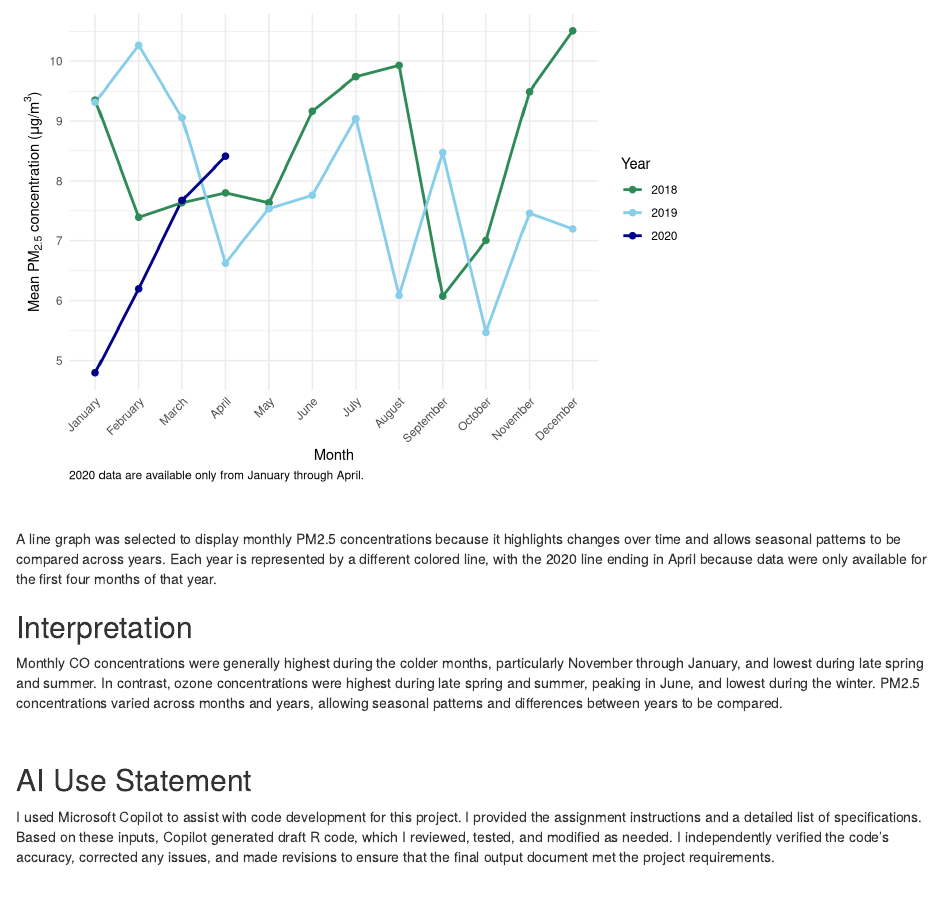
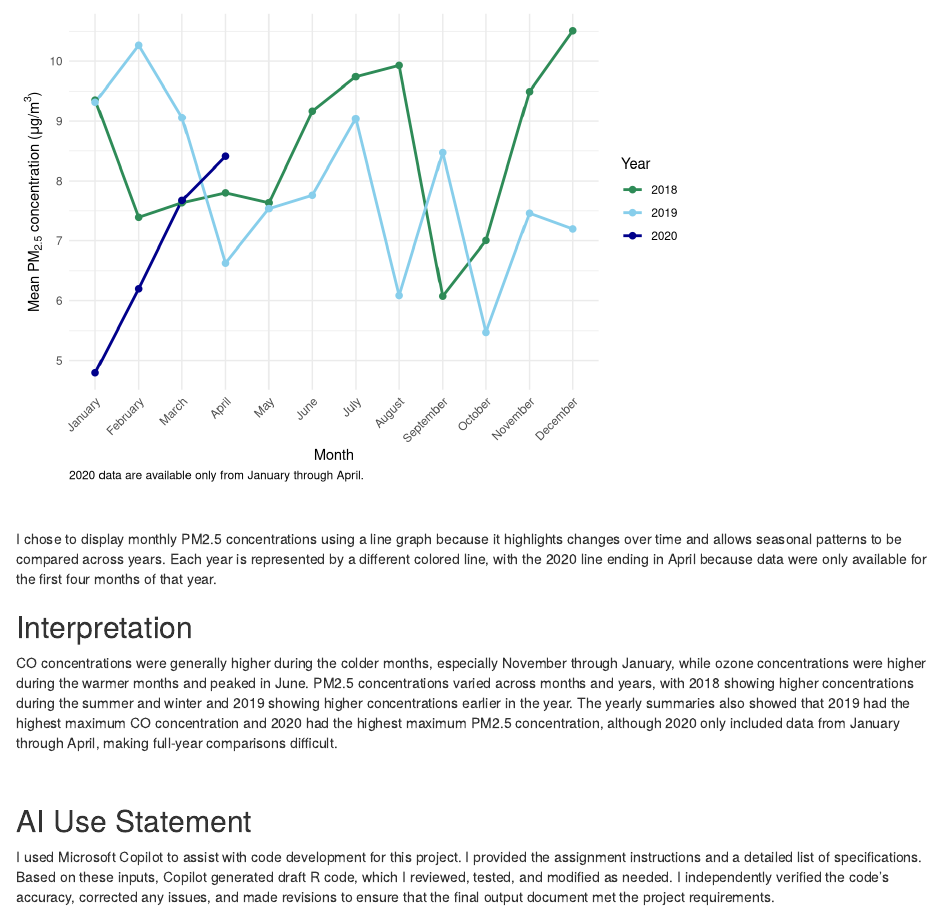
Before and after one commit to hayleygreco/project2, an R Markdown document (Project2.Rmd): the page in a window 1100 px wide, from 1210 px down. Rendered offline with R 4.5, knitr and Pandoc, with nearby package versions; drawn as R Markdown's standard HTML page in place of the format the file asks for; some code elsewhere in the file could not run offline.

Commit message:
Update Project 2 analysis and interpretation

```diff
--- a/Project2.Rmd
+++ b/Project2.Rmd
@@ -356,12 +356,12 @@ plot2
 
 &nbsp;
 
-A line graph was selected to display monthly PM2.5 concentrations because it highlights changes over time and allows seasonal patterns to be compared across years. Each year is represented by a different colored line, with the 2020 line ending in April because data were only available for the first four months of that year.
+I chose to display monthly PM2.5 concentrations using a line graph because it highlights changes over time and allows seasonal patterns to be compared across years. Each year is represented by a different colored line, with the 2020 line ending in April because data were only available for the first four months of that year.
 
 \pagebreak
 
 ## Interpretation
-Monthly CO concentrations were generally highest during the colder months, particularly November through January, and lowest during late spring and summer. In contrast, ozone concentrations were highest during late spring and summer, peaking in June, and lowest during the winter. PM2.5 concentrations varied across months and years, allowing seasonal patterns and differences between years to be compared.
+CO concentrations were generally higher during the colder months, especially November through January, while ozone concentrations were higher during the warmer months and peaked in June. PM2.5 concentrations varied across months and years, with 2018 showing higher concentrations during the summer and winter and 2019 showing higher concentrations earlier in the year. The yearly summaries also showed that 2019 had the highest maximum CO concentration and 2020 had the highest maximum PM2.5 concentration, although 2020 only included data from January through April, making full-year comparisons difficult.
 
 &nbsp;
 
```
